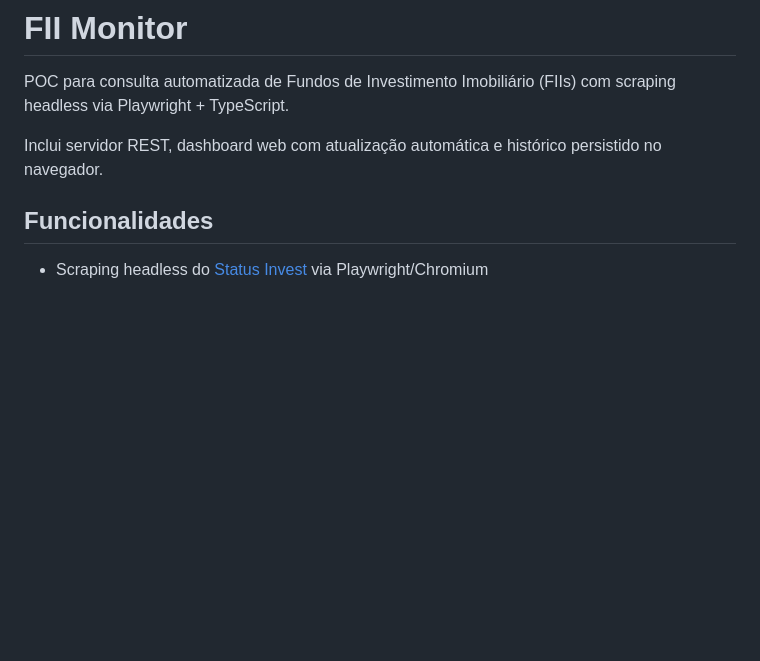
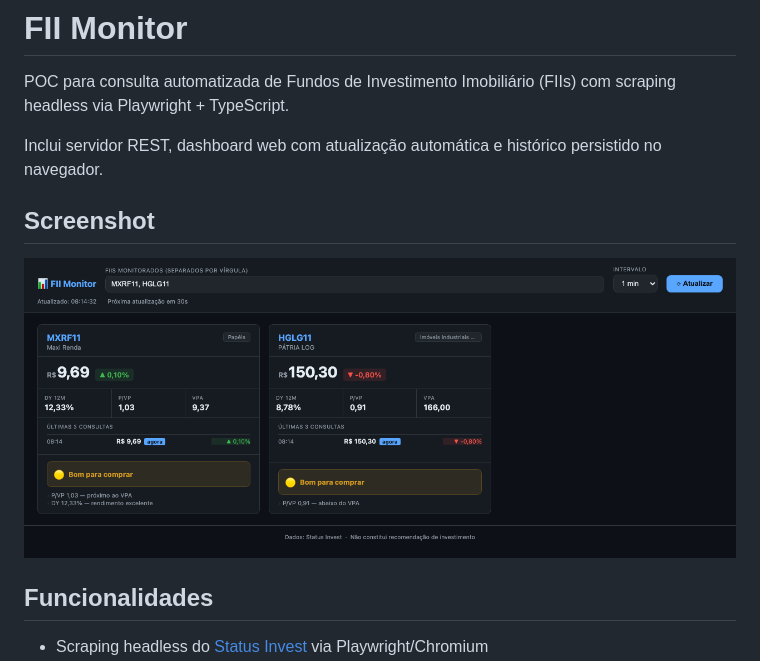
Before and after one commit to zclt/efedois, a Markdown page: README.md, the part around the change. Drawn GitHub-style; pictures changed too: docs/screenshot.png (added); blank space fills up the shorter version.

Commit message:
docs: add project screenshot to README

```diff
--- a/README.md
+++ b/README.md
@@ -3,6 +3,10 @@
 POC para consulta automatizada de Fundos de Investimento Imobiliário (FIIs) com scraping headless via Playwright + TypeScript.
 
 Inclui servidor REST, dashboard web com atualização automática e histórico persistido no navegador.
+
+## Screenshot
+
+![FII Monitor Dashboard](docs/screenshot.png)
 
 ## Funcionalidades
 
```
